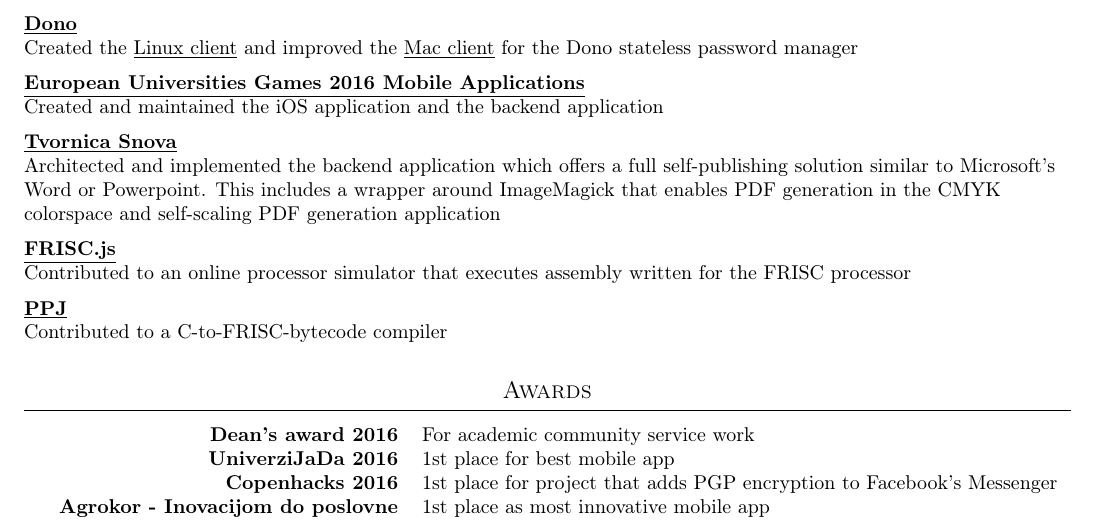
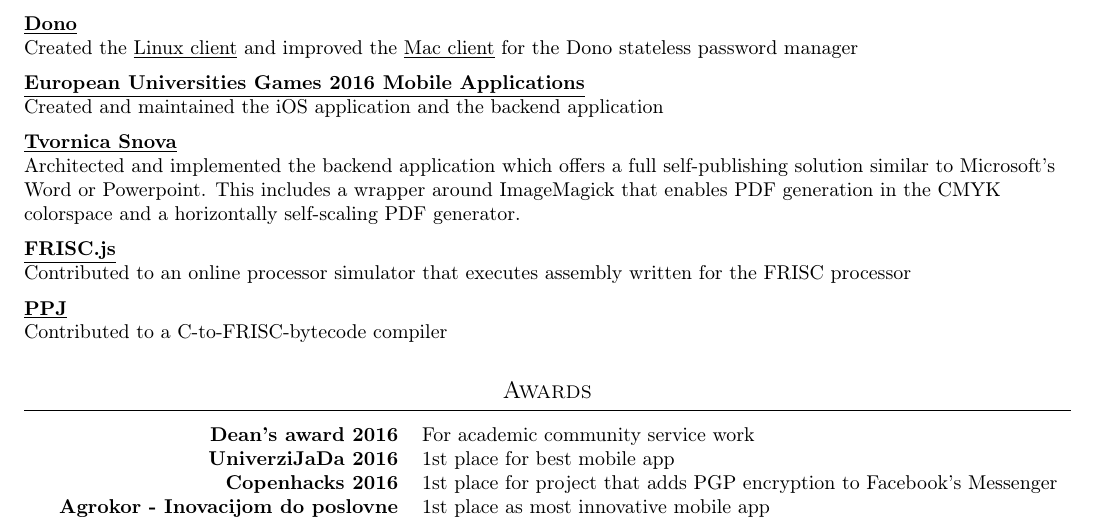
Before and after one commit to Stankec/cv, a LaTeX CV (cv.tex): part of the page, cut so that both start at the same text. Compiled offline with pdfLaTeX.

Commit message:
Make the type of scaling more obvious

```diff
--- a/cv.tex
+++ b/cv.tex
@@ -146,7 +146,7 @@
 Architected and implemented the backend application which offers a full
 self-publishing solution similar to Microsoft's Word or Powerpoint.
 This includes a wrapper around ImageMagick that enables PDF generation in the
-CMYK colorspace and self-scaling PDF generation application \\
+CMYK colorspace and a horizontally self-scaling PDF generator. \\
 \vspace{2mm}
 
 \textbf{\href{https://github.com/izuzak/FRISCjs}{\underline{FRISC.js}}} \\
```
